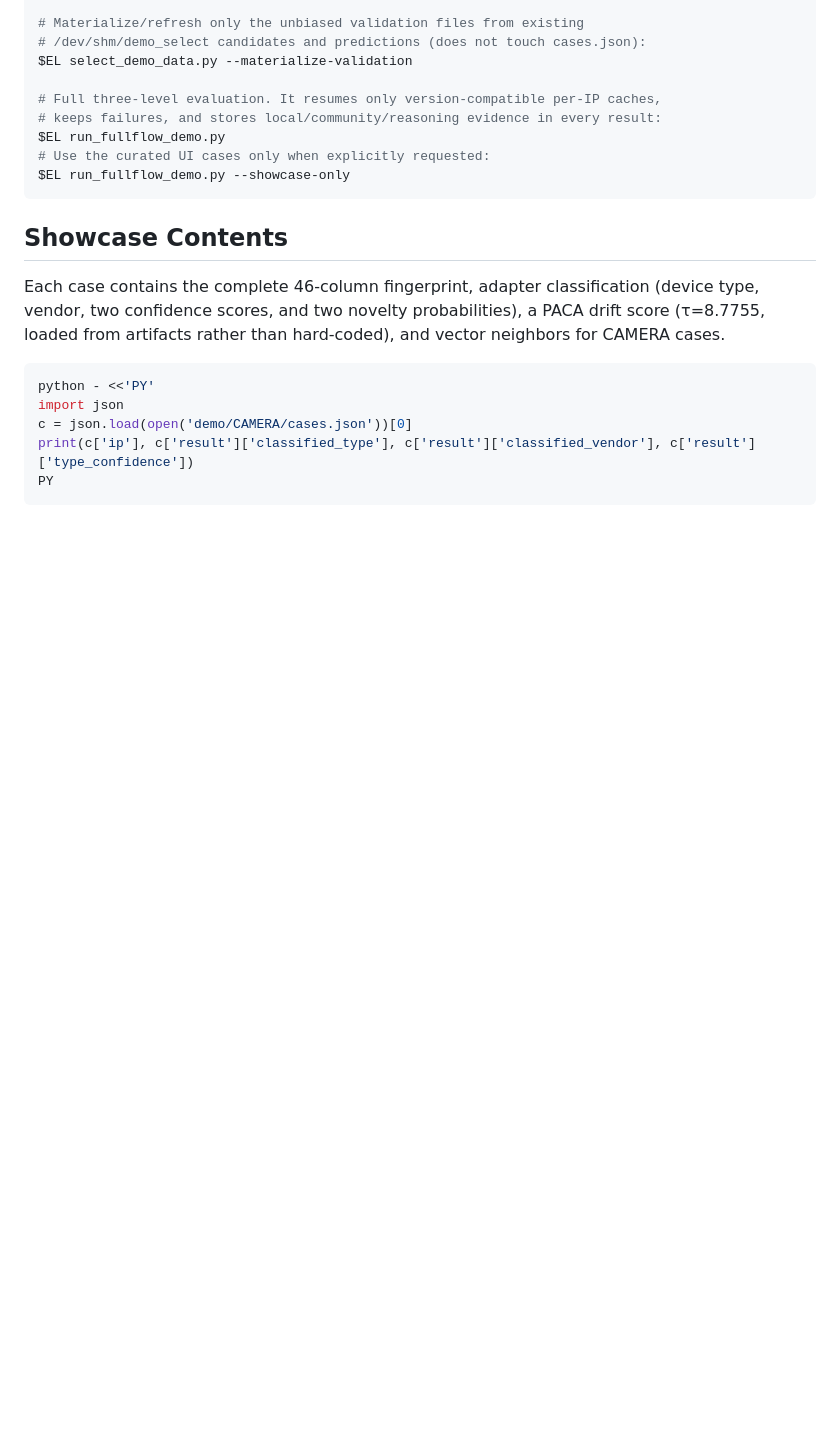
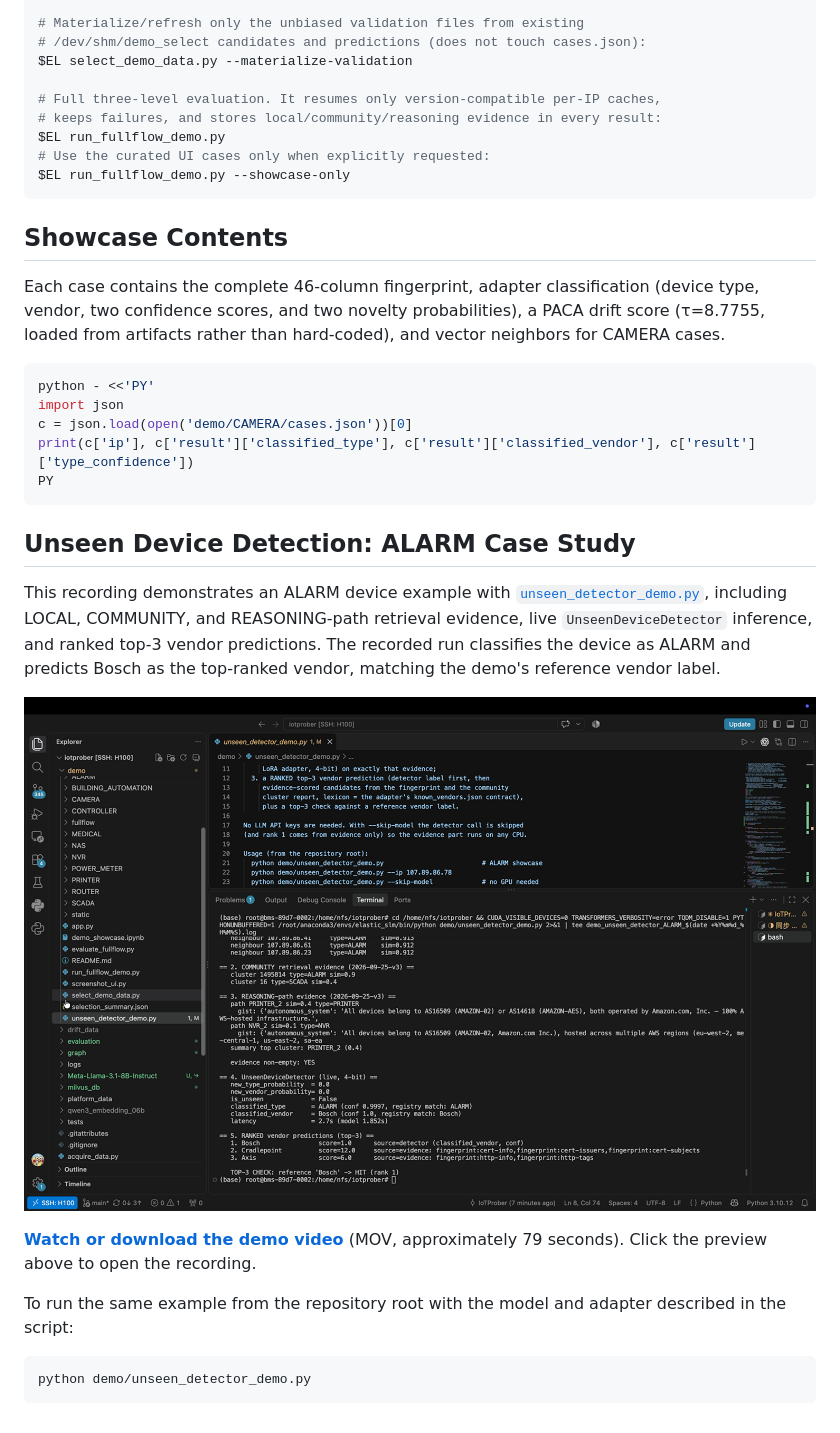
Before and after one commit to colinLH/IoTProber, a Markdown page: demo/README.md, the part around the change. GitHub-like rendering; pictures changed too: demo/unseen-demo-preview.png (added); blank space fills up the shorter version.

Commit message:
Add unseen detector demo video and ALARM case showcase

````diff
--- a/demo/README.md
+++ b/demo/README.md
@@ -111,3 +111,17 @@ c = json.load(open('demo/CAMERA/cases.json'))[0]
 print(c['ip'], c['result']['classified_type'], c['result']['classified_vendor'], c['result']['type_confidence'])
 PY
 ```
+
+## Unseen Device Detection: ALARM Case Study
+
+This recording demonstrates an ALARM device example with [`unseen_detector_demo.py`](unseen_detector_demo.py), including LOCAL, COMMUNITY, and REASONING-path retrieval evidence, live `UnseenDeviceDetector` inference, and ranked top-3 vendor predictions. The recorded run classifies the device as ALARM and predicts Bosch as the top-ranked vendor, matching the demo's reference vendor label.
+
+[![Unseen device detection demo: ALARM case study](unseen-demo-preview.png)](unseen-demo.mov)
+
+**[Watch or download the demo video](unseen-demo.mov)** (MOV, approximately 79 seconds). Click the preview above to open the recording.
+
+To run the same example from the repository root with the model and adapter described in the script:
+
+```bash
+python demo/unseen_detector_demo.py
+```
````
Also changed, not shown: 1 other file.
